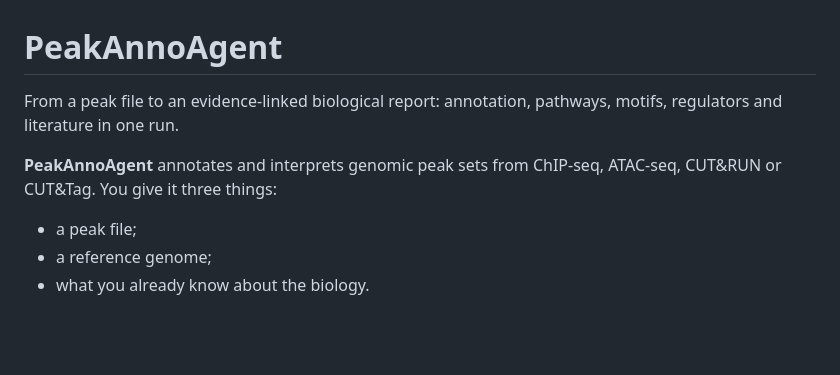
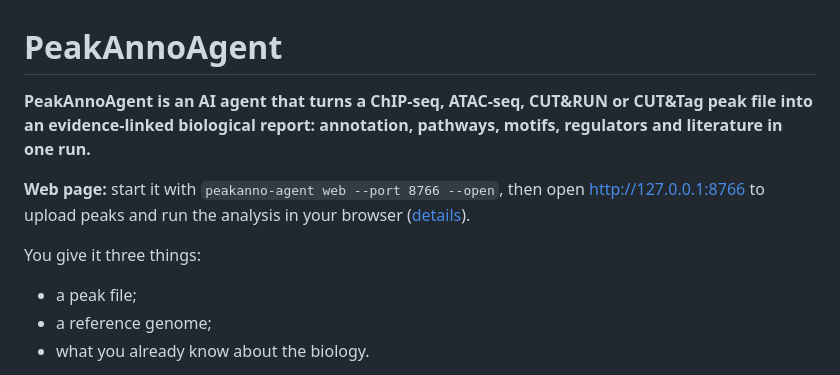
Before and after one commit to helenhuangmath/PeakAnnoAgent, a Markdown page: README.md, the part around one of its changes. GitHub-like rendering; blank space fills up the shorter version.

```diff
--- a/README.md
+++ b/README.md
@@ -1,9 +1,13 @@
 # PeakAnnoAgent
 
-From a peak file to an evidence-linked biological report: annotation, pathways, motifs, regulators and literature in one run.
+**PeakAnnoAgent is an AI agent that turns a ChIP-seq, ATAC-seq, CUT&RUN or CUT&Tag peak file into an
+evidence-linked biological report: annotation, pathways, motifs, regulators and literature in one run.**
 
-**PeakAnnoAgent** annotates and interprets genomic peak sets from ChIP-seq, ATAC-seq, CUT&RUN or
-CUT&Tag. You give it three things:
+**Web page:** start it with `peakanno-agent web --port 8766 --open`, then open
+[http://127.0.0.1:8766](http://127.0.0.1:8766) to upload peaks and run the analysis in your browser
+([details](#run-it-in-your-browser)).
+
+You give it three things:
 
 - a peak file;
 - a reference genome;
```
Also changed, not shown: other parts of README.md (+33 -2 lines), agent/README.md (+1 -1 lines), docs/site/index.md (+14 -0 lines), docs/figures/web/home_tabs.png (added), 8 other files.
